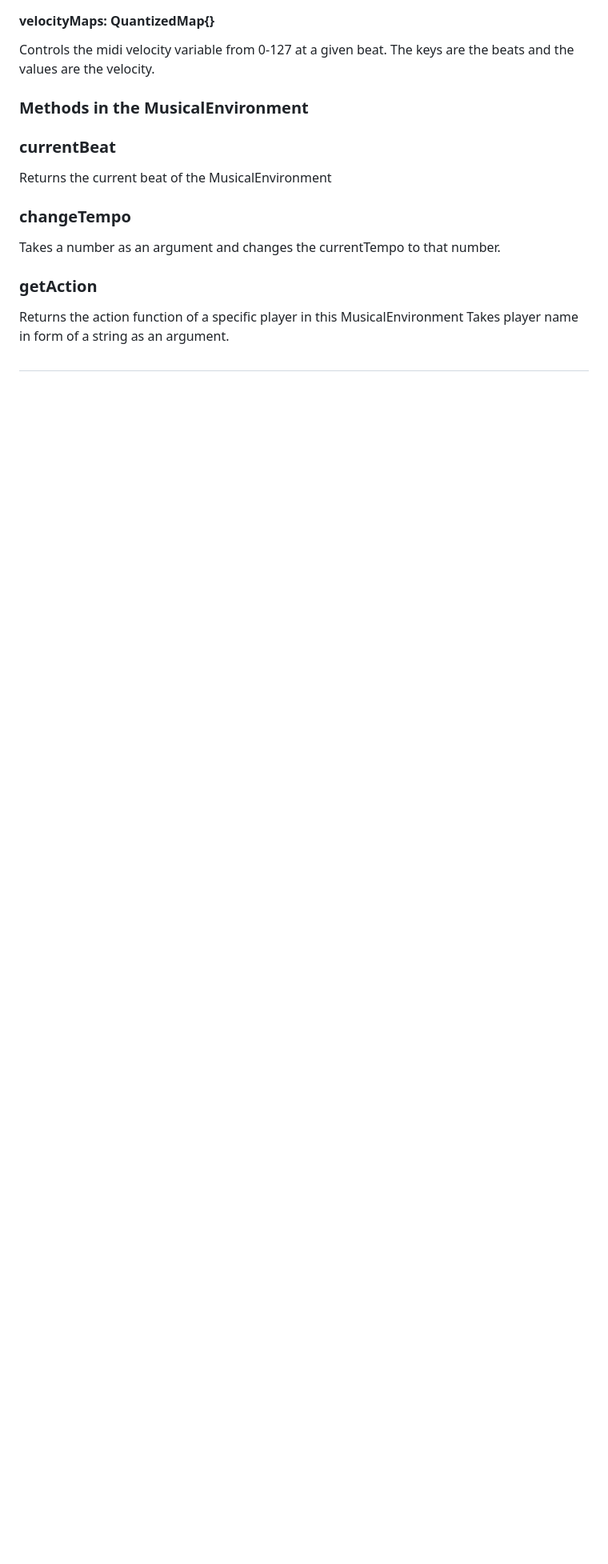
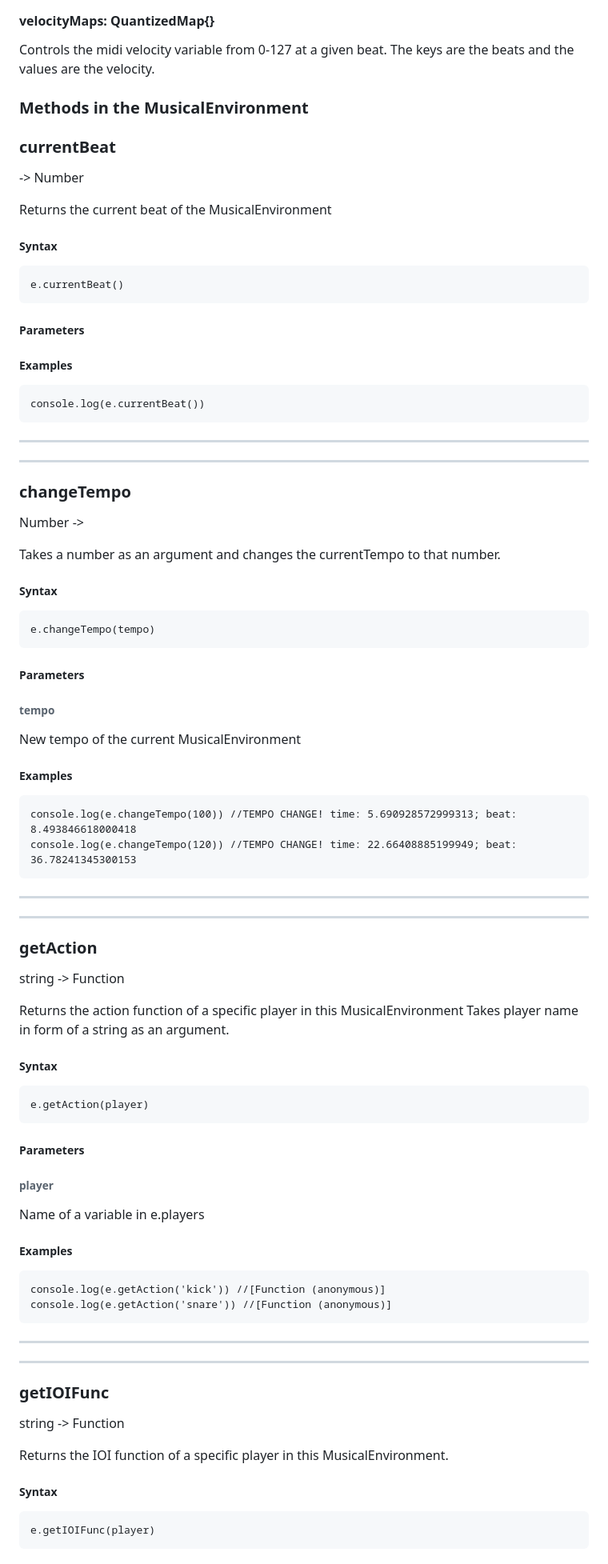
Before and after one commit to renickbell/konduktiva, a Markdown page: konduktiva-documentation.md, the part around one of its changes. Shown at 80% size. Rendered like a GitHub page; blank space fills up the shorter version.

Commit message:
Adding MusicalEnvironment method documentation.

````diff
--- a/konduktiva-documentation.md
+++ b/konduktiva-documentation.md
@@ -180,10 +180,79 @@ Controls the midi velocity variable from 0-127 at a given beat. The keys are the
 
 ### Methods in the MusicalEnvironment
 ### currentBeat
+-> Number
+
 Returns the current beat of the MusicalEnvironment
+##### Syntax
+```
+e.currentBeat()
+```
+
+##### Parameters
+
+##### Examples
+```
+console.log(e.currentBeat())
+```
+
+---
+
+---
+
 ### changeTempo
+Number ->
+
 Takes a number as an argument and changes the currentTempo to that number.
+##### Syntax
+```
+e.changeTempo(tempo)
+```
+
+##### Parameters
+###### tempo
+New tempo of the current MusicalEnvironment
+
+##### Examples
+```
+console.log(e.changeTempo(100)) //TEMPO CHANGE! time: 5.690928572999313; beat: 8.493846618000418
+console.log(e.changeTempo(120)) //TEMPO CHANGE! time: 22.66408885199949; beat: 36.78241345300153
+```
+
+---
+
+---
+
 ### getAction
+string -> Function
+
 Returns the action function of a specific player in this MusicalEnvironment
 Takes player name in form of a string as an argument.
-##
+##### Syntax
+```
+e.getAction(player)
+```
+
+##### Parameters
+###### player
+Name of a variable in e.players
+
+##### Examples
+```
+console.log(e.getAction('kick')) //[Function (anonymous)]
+console.log(e.getAction('snare')) //[Function (anonymous)]
+```
+
+---
+
+---
+
+### getIOIFunc
+string -> Function
+
+Returns the IOI function of a specific player in this MusicalEnvironment.
+
+##### Syntax
+```
+e.getIOIFunc(player)
+```
+
````
Also changed, not shown: other parts of konduktiva-documentation.md (+74 -0 lines).
